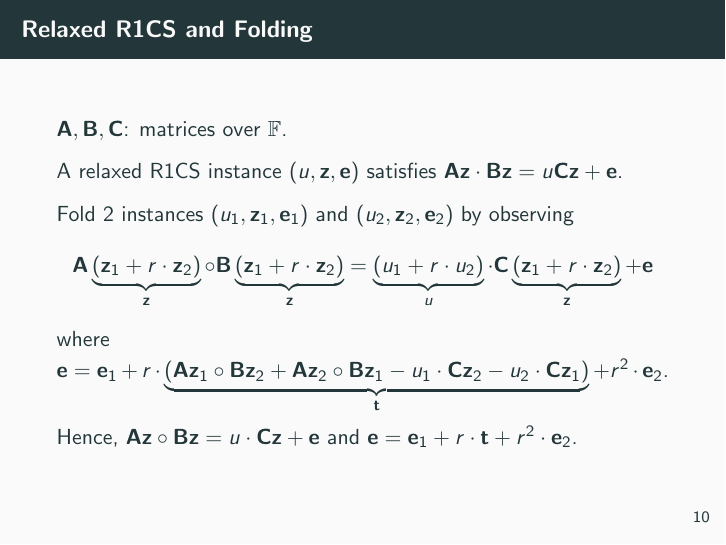
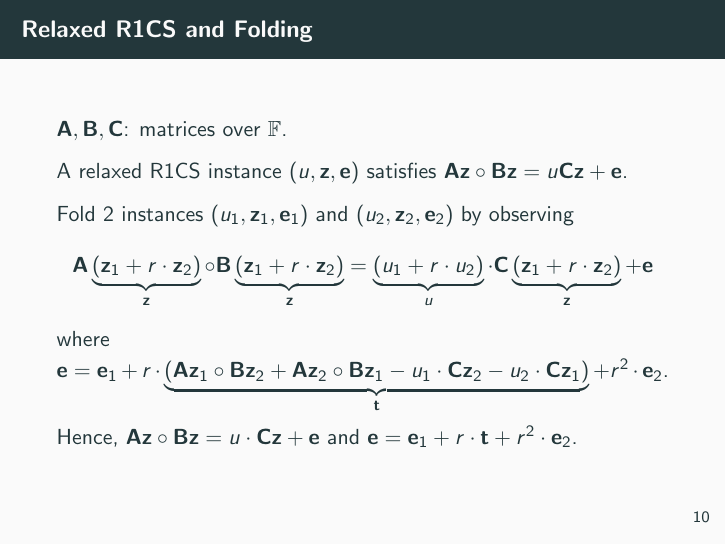
Before and after one commit to Crazy-Cryptographic-Buddies/presentation-nova-recursive-zero-knowledge-arguments-from-folding-scheme, LaTeX slides (main.tex, which reads section_folding_scheme_for_relaxed_r1cs.tex): page 10 of 18. Compiled offline with pdfLaTeX.

Commit message:
Fix typo
From \cdot to \circ for relaxed R1CS

```diff
--- a/section_folding_scheme_for_relaxed_r1cs.tex
+++ b/section_folding_scheme_for_relaxed_r1cs.tex
@@ -14,7 +14,7 @@
 \begin{frame}{Relaxed R1CS and Folding}
 	$\mathbf{A}, \mathbf{B}, \mathbf{C}$: matrices over $\mathbb{F}$.
 
-	A relaxed R1CS instance $(u, \mathbf{z}, \mathbf{e})$ satisfies $\mathbf{A}\mathbf{z}\cdot \mathbf{B}\mathbf{z} = u\mathbf{C}\mathbf{z} + \mathbf{e}$.
+	A relaxed R1CS instance $(u, \mathbf{z}, \mathbf{e})$ satisfies $\mathbf{A}\mathbf{z}\circ \mathbf{B}\mathbf{z} = u\mathbf{C}\mathbf{z} + \mathbf{e}$.
 
 	Fold $2$ instances $(u_1, \mathbf{z}_1, \mathbf{e}_1)$ and $(u_2, \mathbf{z}_2, \mathbf{e}_2)$ by observing
 	\begin{equation*}
```
